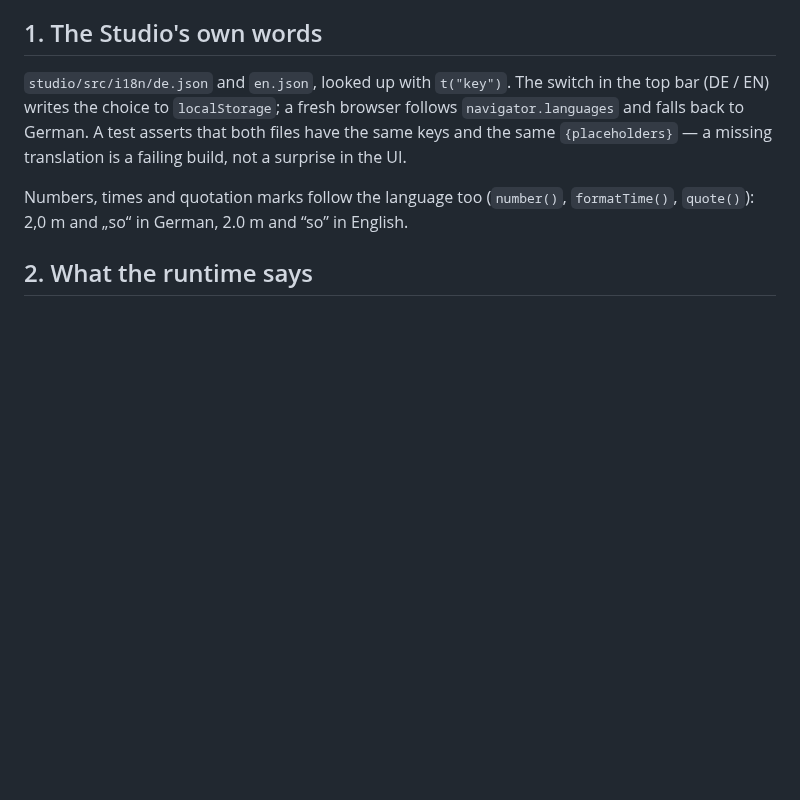
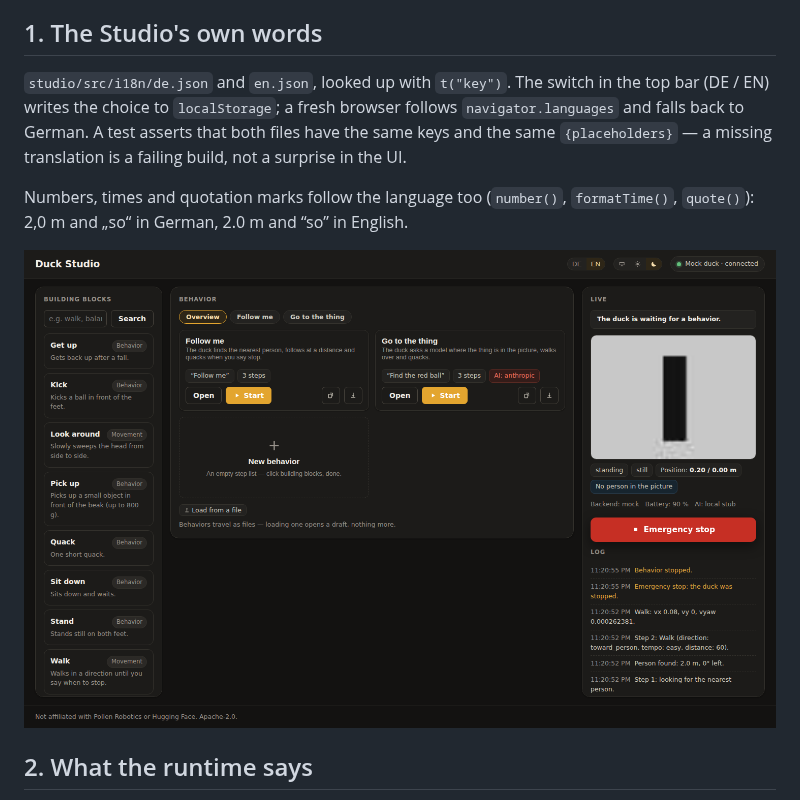
Before and after one commit to Tim-is-coding/Microduck-Studio, a Markdown page: docs/concepts/languages.md, the part around the change. GitHub-like rendering; pictures changed too: docs/images/english-dark.png (added); blank space fills up the shorter version.

```diff
--- a/docs/concepts/languages.md
+++ b/docs/concepts/languages.md
@@ -13,6 +13,8 @@ surprise in the UI.
 
 Numbers, times and quotation marks follow the language too (`number()`, `formatTime()`,
 `quote()`): 2,0 m and „so“ in German, 2.0 m and “so” in English.
+
+![The Studio in English and dark mode: the same overview with English labels](../images/english-dark.png)
 
 ## 2. What the runtime says
 
```
Also changed, not shown: README.md (+21 -0 lines), docs/images/editor.png (added), docs/images/overview.png (added), docs/images/running.png (added), 4 other files.
